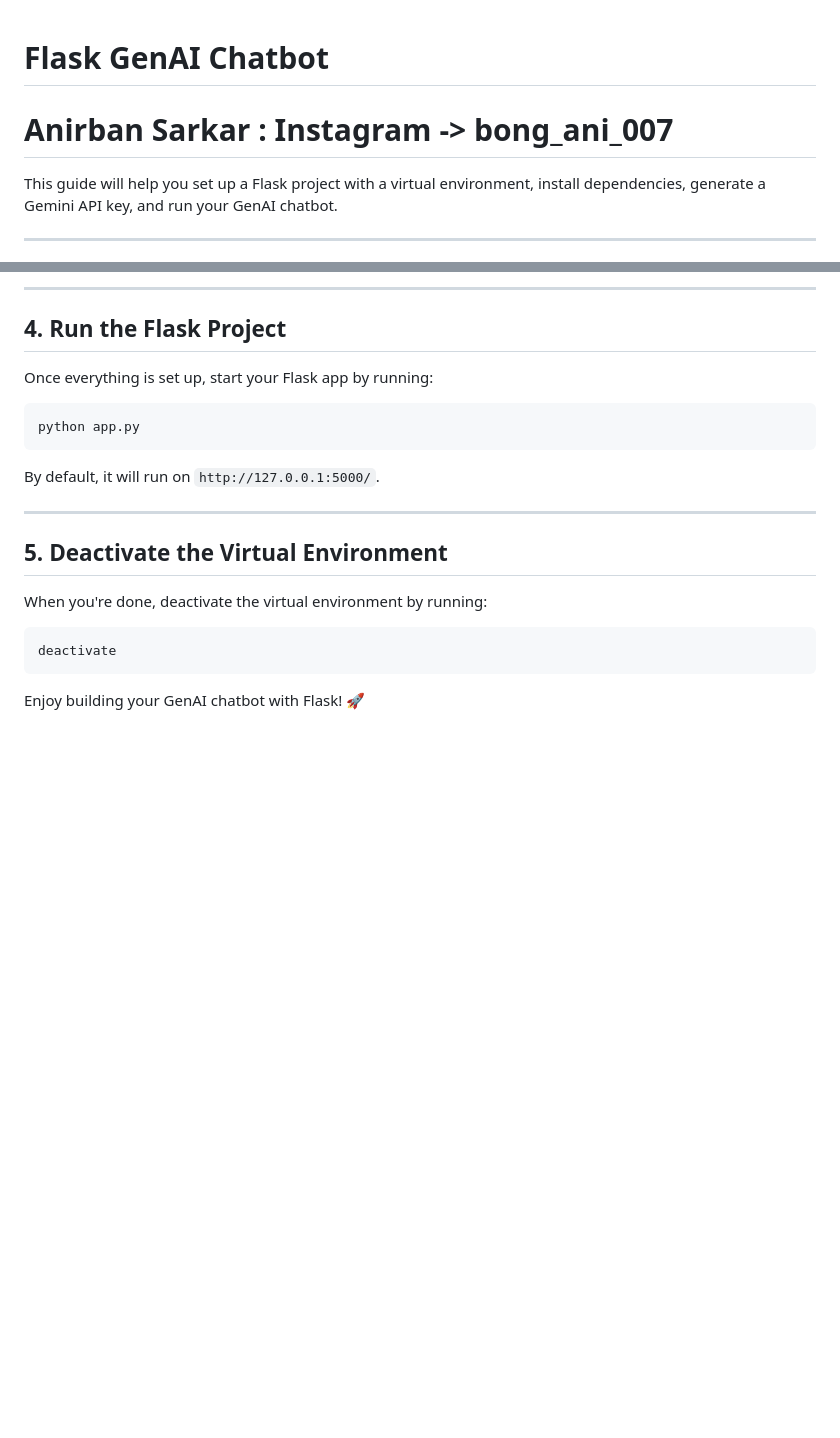
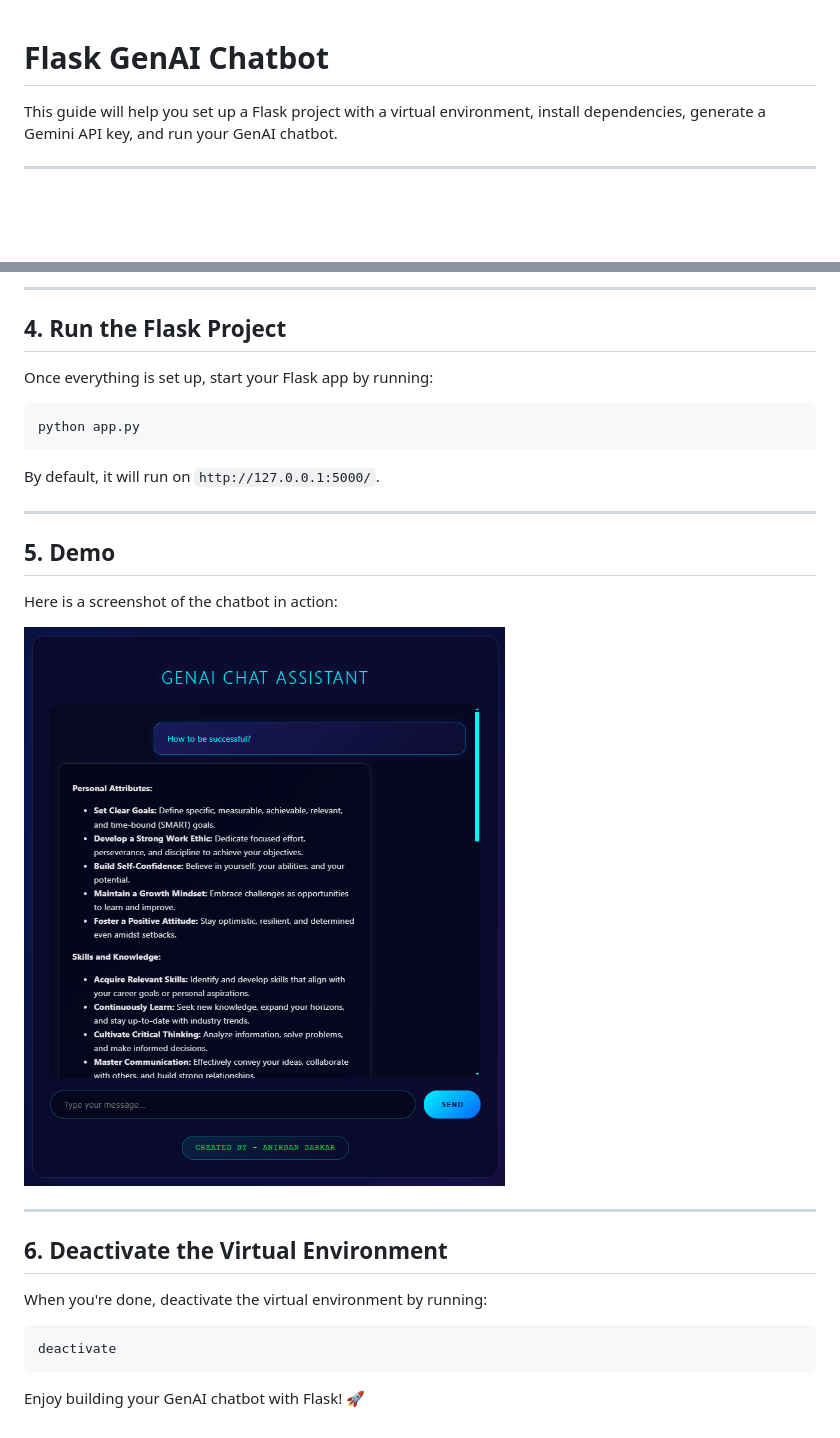
Before and after one commit to AnantaCoder/genai, a Markdown page: readme.md, 2 parts joined by grey strips. Rendered like a GitHub page; pictures changed too: image.png (added); blank space fills up the shorter version.

Commit message:
added demo image

````diff
--- a/readme.md
+++ b/readme.md
@@ -1,5 +1,5 @@
 # Flask GenAI Chatbot
-# Anirban Sarkar : Instagram -> bong_ani_007
+
 This guide will help you set up a Flask project with a virtual environment, install dependencies, generate a Gemini API key, and run your GenAI chatbot.
 
 ---
@@ -59,7 +59,14 @@ By default, it will run on `http://127.0.0.1:5000/`.
 
 ---
 
-## 5. Deactivate the Virtual Environment
+## 5. Demo
+Here is a screenshot of the chatbot in action:
+
+![Chatbot Demo](image.png)
+
+---
+
+## 6. Deactivate the Virtual Environment
 When you're done, deactivate the virtual environment by running:
 ```bash
 deactivate
````
Also changed, not shown: demo.png (deleted).
